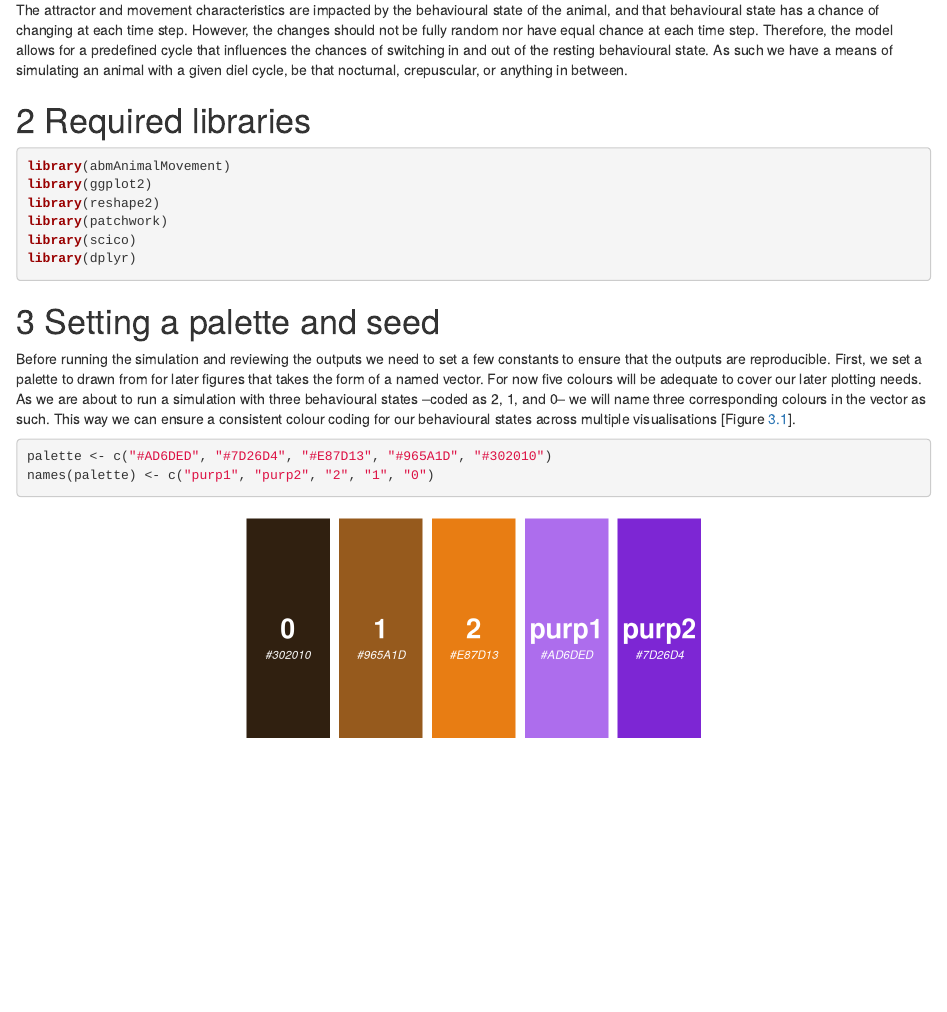
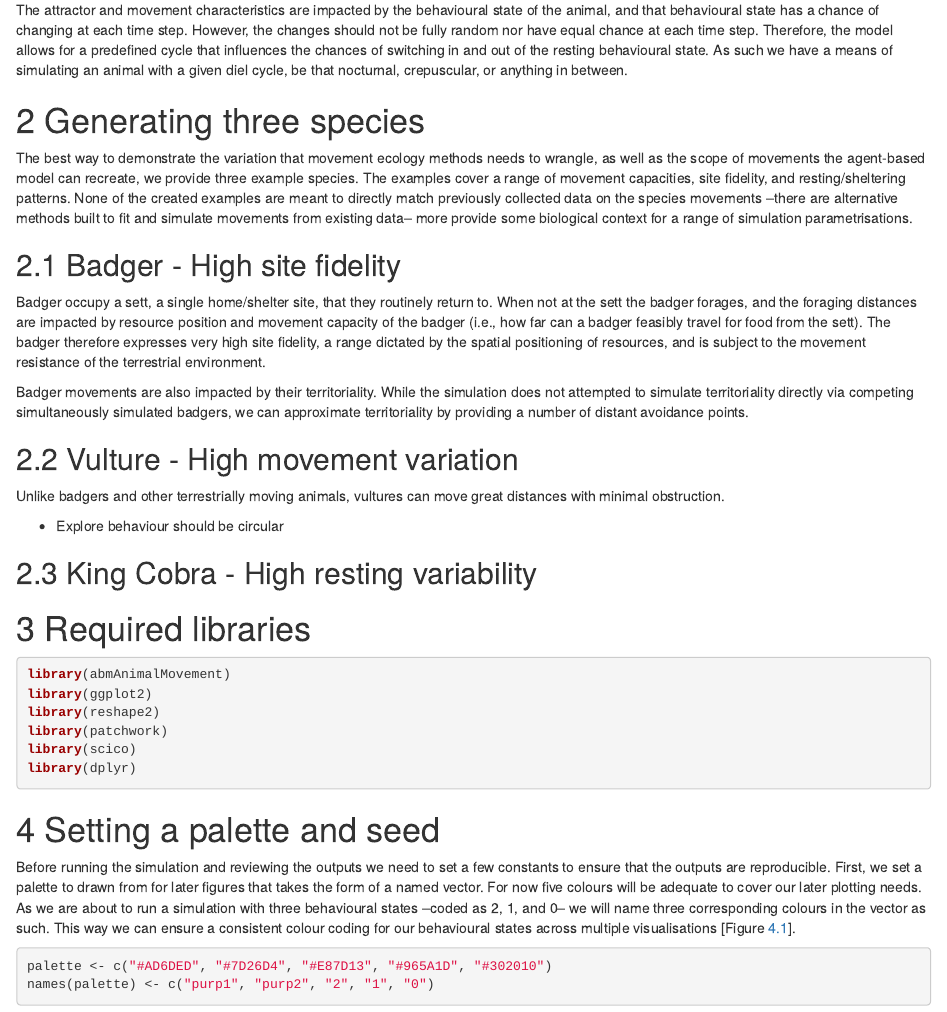
Before and after one commit to BenMMarshall/abmAnimalMovement, an R Markdown document (vignettes/Agent-based model walkthrough.Rmd): the page in a window 1100 px wide, from 910 px down. Rendered offline with R 4.5, knitr and Pandoc, with nearby package versions.

Commit message:
Starting adding details of the three species
Thinking badger, vulture and cobra are the way to go. Badger can have avoidance added, and cobra can have a hard barrier?

```diff
--- a/vignettes/Agent-based model walkthrough.Rmd
+++ b/vignettes/Agent-based model walkthrough.Rmd
@@ -52,6 +52,32 @@ The attractor and movement characteristics are impacted by the behavioural state
 However, the changes should not be fully random nor have equal chance at each time step.
 Therefore, the model allows for a predefined cycle that influences the chances of switching in and out of the resting behavioural state.
 As such we have a means of simulating an animal with a given diel cycle, be that nocturnal, crepuscular, or anything in between.
+
+# Generating three species
+
+The best way to demonstrate the variation that movement ecology methods needs to wrangle, as well as the scope of movements the agent-based model can recreate, we provide three example species.
+The examples cover a range of movement capacities, site fidelity, and resting/sheltering patterns.
+None of the created examples are meant to directly match previously collected data on the species movements –there are alternative methods built to fit and simulate movements from existing data– more provide some biological context for a range of simulation parametrisations.
+
+## Badger - High site fidelity
+
+Badger occupy a sett, a single home/shelter site, that they routinely return to.
+When not at the sett the badger forages, and the foraging distances are impacted by resource position <!-- 10.1111/j.1469-7998.1999.tb01015.x might help --> and movement capacity of the badger (i.e., how far can a badger feasibly travel for food from the sett).
+The badger therefore expresses very high site fidelity, a range dictated by the spatial positioning of resources, and is subject to the movement resistance of the terrestrial environment.
+
+Badger movements are also impacted by their territoriality.
+While the simulation does not attempted to simulate territoriality directly via competing simultaneously simulated badgers, we can approximate territoriality by providing a number of distant avoidance points.
+
+
+## Vulture - High movement variation
+
+Unlike badgers and other terrestrially moving animals, vultures can move great distances with minimal obstruction.
+
+- Explore behaviour should be circular
+
+## King Cobra - High resting variability
+
+
 
 
 # Required libraries
```
Also changed, not shown: 1 other file.
